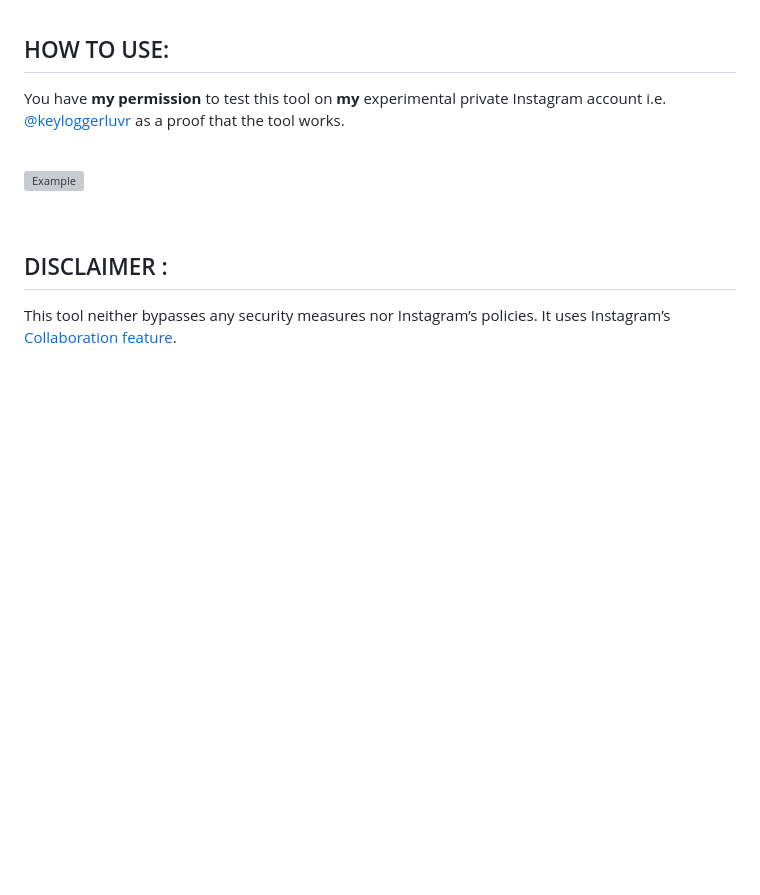
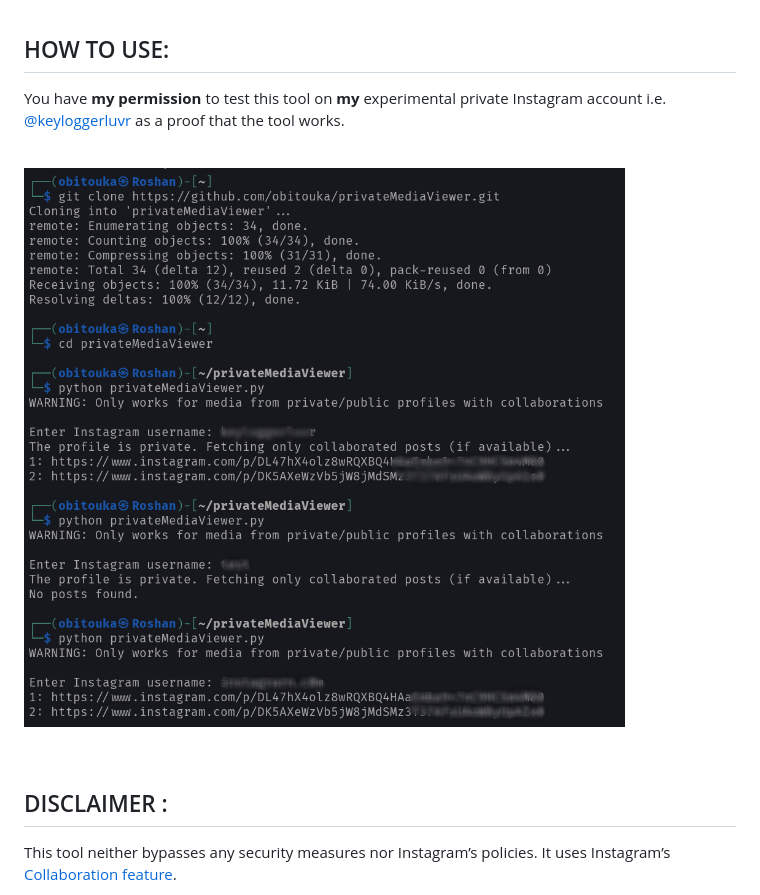
Before and after one commit to obitouka/InstagramPrivSniffer, a Markdown page: README.md, the part around the change printed below. Drawn GitHub-style; blank space fills up the shorter version; grey boxes are pictures that could not be loaded.

```diff
--- a/README.md
+++ b/README.md
@@ -59,7 +59,7 @@ You have **my permission** to test this tool on **my** experimental private Inst
 
 <br>
 
-![Example](./img/sample.jpg)
+![Example](./assets/img/sample.jpg)
 
 <br>
 
```
Also changed, not shown: other parts of README.md (+1 -1 lines).
